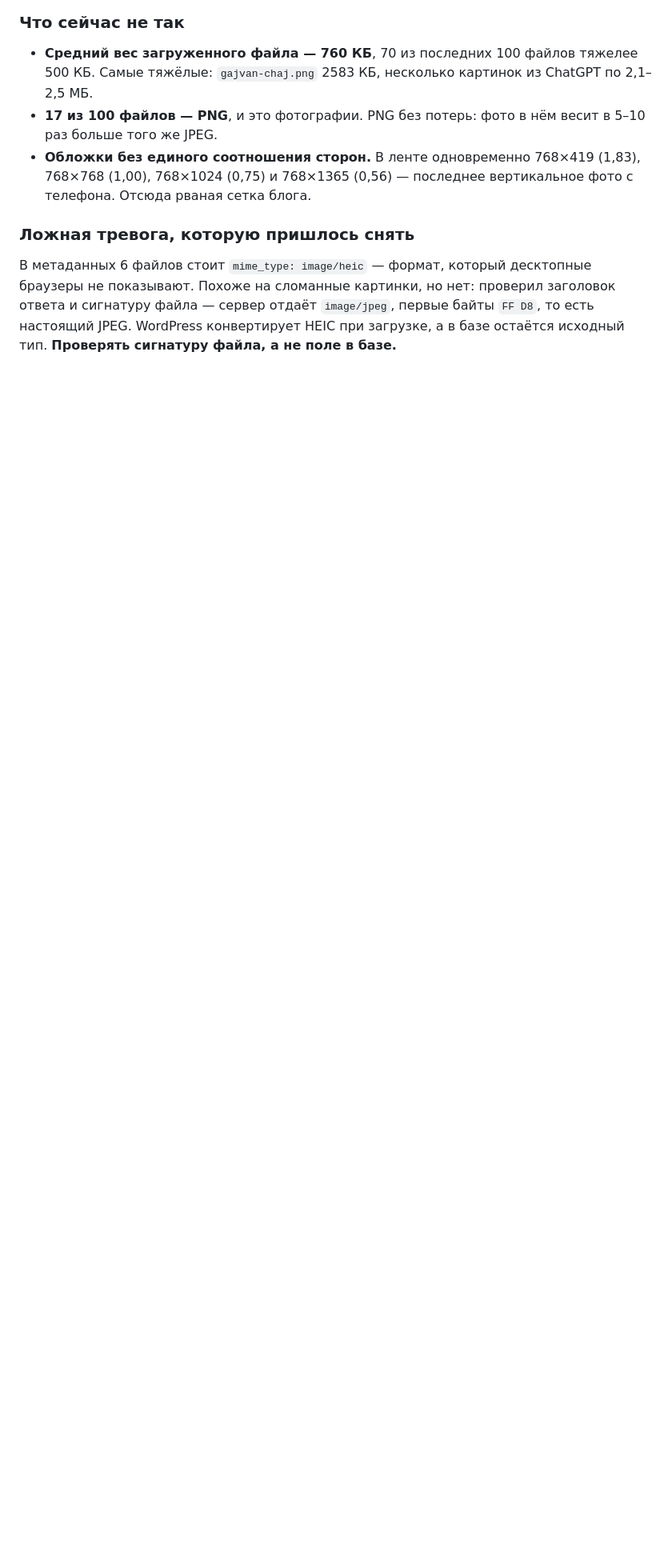
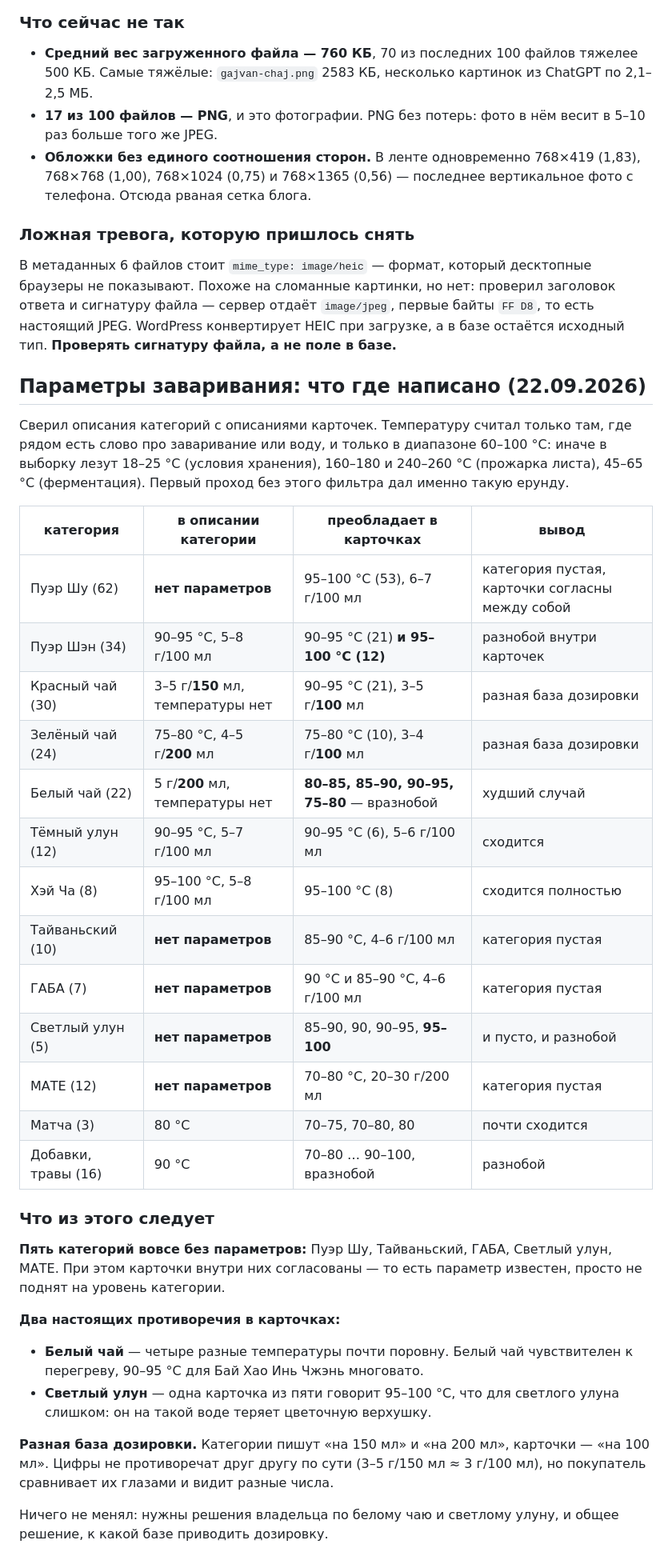
Before and after one commit to bazgen89-netizen/Yea-bot-, a Markdown page: knowledge/waystea/Блог и SEO.md, the part around the change. Shown at 80% size. Rendered like a GitHub page; blank space fills up the shorter version.

Commit message:
СДЭК: веса откалиброваны по цифрам владельца; сводка параметров заваривания
Веса: пиала, гайвань, оба типа чайников - 500 г как нижняя граница,
бамбуковая доска 3 кг с запасом. Изменено 69 карточек из 139.

Параметры заваривания: сверены описания 13 категорий с описаниями
карточек. Пять категорий вовсе без параметров при согласованных
карточках; два настоящих противоречия - белый чай (четыре разные
температуры) и светлый улун (одна карточка на 95-100 градусах).
Ничего не менял, нужны решения владельца.

Температуру считал только рядом со словами про заваривание и только
в диапазоне 60-100: без этого фильтра в выборку лезли условия хранения
и температура прожарки листа.

Co-Authored-By: Claude Opus 5 <noreply@anthropic.com>
Claude-Session: https://claude.ai/code/session_01UhD6jqLtAD3irEDYoM2TCj

```diff
--- a/knowledge/waystea/Блог и SEO.md
+++ b/knowledge/waystea/Блог и SEO.md
@@ -91,3 +91,48 @@
 первые байты `FF D8`, то есть настоящий JPEG. WordPress конвертирует HEIC
 при загрузке, а в базе остаётся исходный тип. **Проверять сигнатуру файла,
 а не поле в базе.**
+
+## Параметры заваривания: что где написано (22.09.2026)
+
+Сверил описания категорий с описаниями карточек. Температуру считал только
+там, где рядом есть слово про заваривание или воду, и только в диапазоне
+60–100 °C: иначе в выборку лезут 18–25 °C (условия хранения),
+160–180 и 240–260 °C (прожарка листа), 45–65 °C (ферментация).
+Первый проход без этого фильтра дал именно такую ерунду.
+
+| категория | в описании категории | преобладает в карточках | вывод |
+|---|---|---|---|
+| Пуэр Шу (62) | **нет параметров** | 95–100 °C (53), 6–7 г/100 мл | категория пустая, карточки согласны между собой |
+| Пуэр Шэн (34) | 90–95 °C, 5–8 г/100 мл | 90–95 °C (21) **и 95–100 °C (12)** | разнобой внутри карточек |
+| Красный чай (30) | 3–5 г/**150** мл, температуры нет | 90–95 °C (21), 3–5 г/**100** мл | разная база дозировки |
+| Зелёный чай (24) | 75–80 °C, 4–5 г/**200** мл | 75–80 °C (10), 3–4 г/**100** мл | разная база дозировки |
+| Белый чай (22) | 5 г/**200** мл, температуры нет | **80–85, 85–90, 90–95, 75–80** — вразнобой | худший случай |
+| Тёмный улун (12) | 90–95 °C, 5–7 г/100 мл | 90–95 °C (6), 5–6 г/100 мл | сходится |
+| Хэй Ча (8) | 95–100 °C, 5–8 г/100 мл | 95–100 °C (8) | сходится полностью |
+| Тайваньский (10) | **нет параметров** | 85–90 °C, 4–6 г/100 мл | категория пустая |
+| ГАБА (7) | **нет параметров** | 90 °C и 85–90 °C, 4–6 г/100 мл | категория пустая |
+| Светлый улун (5) | **нет параметров** | 85–90, 90, 90–95, **95–100** | и пусто, и разнобой |
+| МАТЕ (12) | **нет параметров** | 70–80 °C, 20–30 г/200 мл | категория пустая |
+| Матча (3) | 80 °C | 70–75, 70–80, 80 | почти сходится |
+| Добавки, травы (16) | 90 °C | 70–80 … 90–100, вразнобой | разнобой |
+
+### Что из этого следует
+
+**Пять категорий вовсе без параметров:** Пуэр Шу, Тайваньский, ГАБА,
+Светлый улун, МАТЕ. При этом карточки внутри них согласованы — то есть
+параметр известен, просто не поднят на уровень категории.
+
+**Два настоящих противоречия в карточках:**
+
+- **Белый чай** — четыре разные температуры почти поровну. Белый чай
+  чувствителен к перегреву, 90–95 °C для Бай Хао Инь Чжэнь многовато.
+- **Светлый улун** — одна карточка из пяти говорит 95–100 °C, что для
+  светлого улуна слишком: он на такой воде теряет цветочную верхушку.
+
+**Разная база дозировки.** Категории пишут «на 150 мл» и «на 200 мл»,
+карточки — «на 100 мл». Цифры не противоречат друг другу по сути
+(3–5 г/150 мл ≈ 3 г/100 мл), но покупатель сравнивает их глазами
+и видит разные числа.
+
+Ничего не менял: нужны решения владельца по белому чаю и светлому улуну,
+и общее решение, к какой базе приводить дозировку.
```
Also changed, not shown: knowledge/waystea/Открытые вопросы.md (+17 -3 lines).
